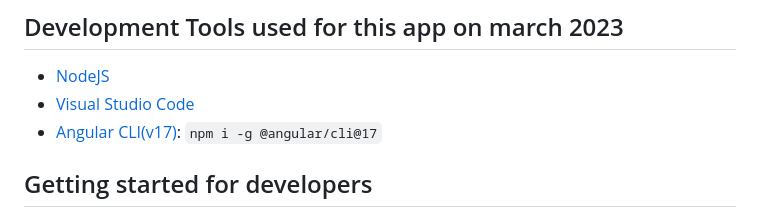
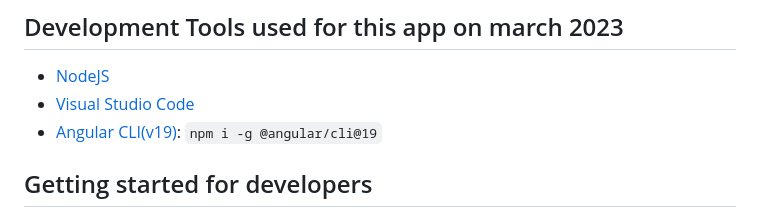
Before and after one commit to JosVermoesen/cdd-ng, a Markdown page: README.md, the part around the change. GitHub-like rendering.

```diff
--- a/README.md
+++ b/README.md
@@ -11,7 +11,7 @@ Your data is stored as json files inside the localStorage of the browser you are
 
 - [NodeJS](https://nodejs.org/)
 - [Visual Studio Code](https://code.visualstudio.com/)
-- [Angular CLI(v17)](https://www.npmjs.com/package/@angular/cli): `npm i -g @angular/cli@17`
+- [Angular CLI(v19)](https://www.npmjs.com/package/@angular/cli): `npm i -g @angular/cli@19`
 
 ## Getting started for developers
 
```
